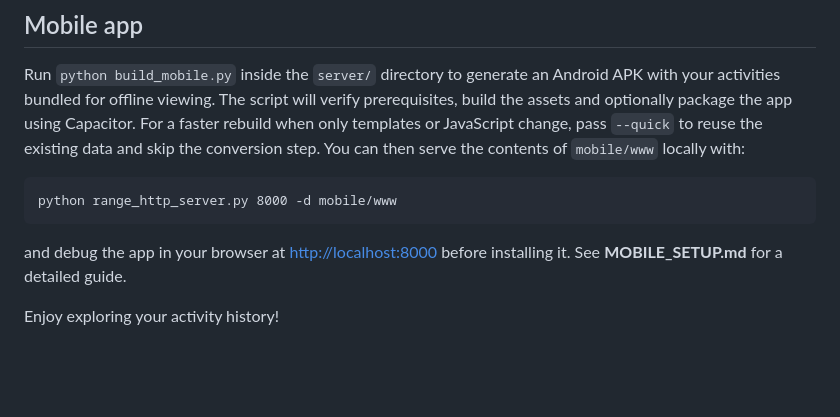
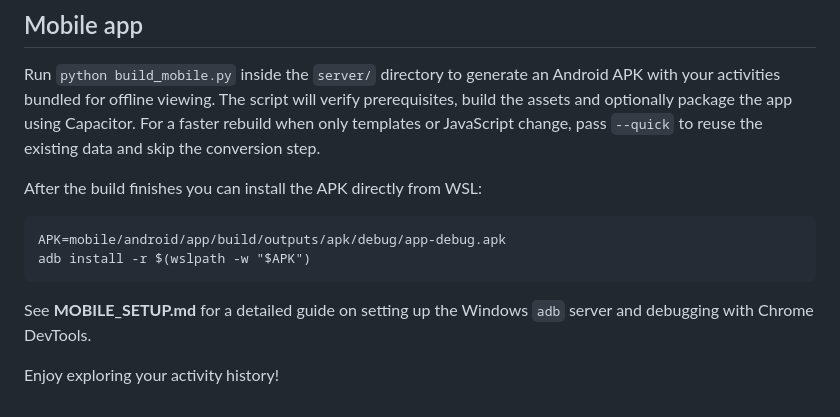
Before and after one commit to imkacarlson/running-heatmap, a Markdown page: README.md, the part around the change. Drawn GitHub-style; blank space fills up the shorter version.

Commit message:
Update mobile setup to use Windows adb from WSL

````diff
--- a/README.md
+++ b/README.md
@@ -95,12 +95,13 @@ Run `python build_mobile.py` inside the `server/` directory to generate an
 Android APK with your activities bundled for offline viewing. The script will verify
 prerequisites, build the assets and optionally package the app using Capacitor.
 For a faster rebuild when only templates or JavaScript change, pass
-`--quick` to reuse the existing data and skip the conversion step. You can
-then serve the contents of `mobile/www` locally with:
+`--quick` to reuse the existing data and skip the conversion step.
+
+After the build finishes you can install the APK directly from WSL:
 ```
-python range_http_server.py 8000 -d mobile/www
+APK=mobile/android/app/build/outputs/apk/debug/app-debug.apk
+adb install -r $(wslpath -w "$APK")
 ```
-and debug the app in your browser at <http://localhost:8000> before
-installing it. See **MOBILE_SETUP.md** for a detailed guide.
+See **MOBILE_SETUP.md** for a detailed guide on setting up the Windows `adb` server and debugging with Chrome DevTools.
 
 Enjoy exploring your activity history!
````
Also changed, not shown: MOBILE_SETUP.md (+96 -30 lines).
